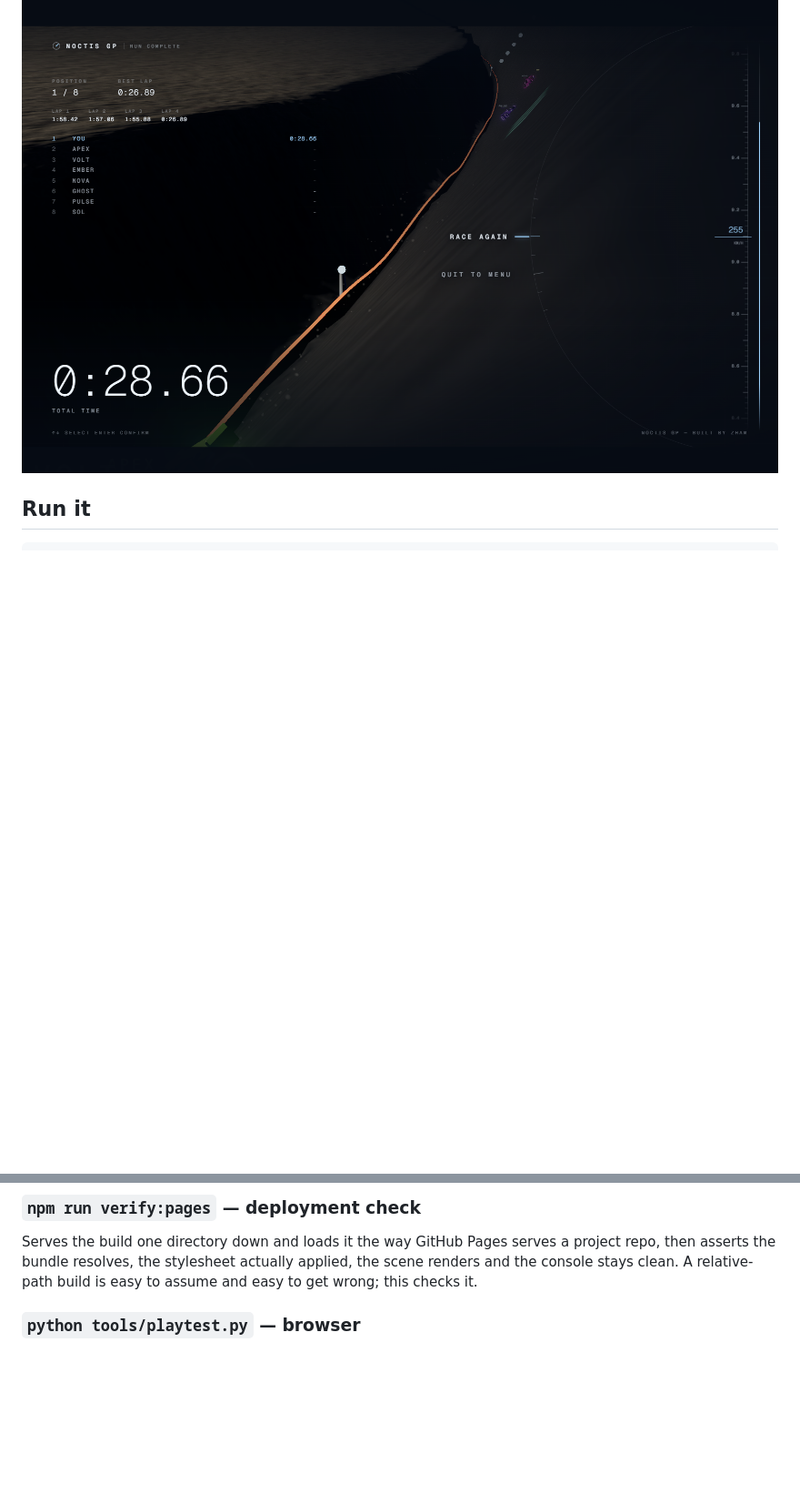
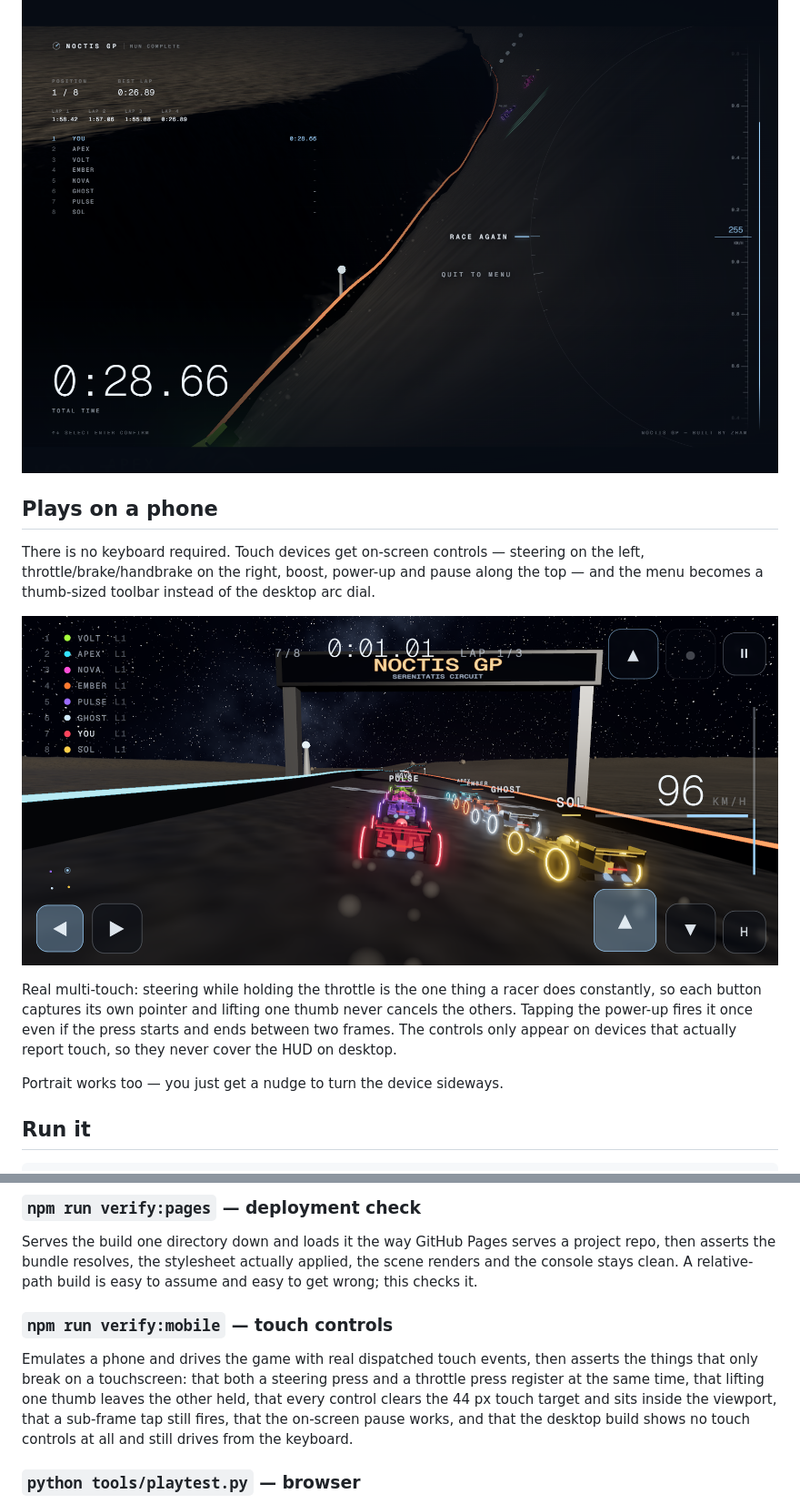
Before and after one commit to zhameersheraz/Noctis-GP, a Markdown page: README.md, 2 parts joined by grey strips. Shown: that part at 91% size. Drawn GitHub-style; pictures changed too: docs/mobile.png (added); blank space fills up the shorter version.

```diff
--- a/README.md
+++ b/README.md
@@ -30,6 +30,23 @@ untouched.
 | ![Menu](docs/menu.png) | ![Race](docs/race.png) |
 
 ![Results](docs/results.png)
+
+## Plays on a phone
+
+There is no keyboard required. Touch devices get on-screen controls — steering
+on the left, throttle/brake/handbrake on the right, boost, power-up and pause
+along the top — and the menu becomes a thumb-sized toolbar instead of the
+desktop arc dial.
+
+![Mobile](docs/mobile.png)
+
+Real multi-touch: steering while holding the throttle is the one thing a racer
+does constantly, so each button captures its own pointer and lifting one thumb
+never cancels the others. Tapping the power-up fires it once even if the press
+starts and ends between two frames. The controls only appear on devices that
+actually report touch, so they never cover the HUD on desktop.
+
+Portrait works too — you just get a nudge to turn the device sideways.
 
 ## Run it
 
@@ -226,6 +244,16 @@ Serves the build one directory down and loads it the way GitHub Pages serves a
 project repo, then asserts the bundle resolves, the stylesheet actually
 applied, the scene renders and the console stays clean. A relative-path build
 is easy to assume and easy to get wrong; this checks it.
+
+### `npm run verify:mobile` — touch controls
+
+Emulates a phone and drives the game with real dispatched touch events, then
+asserts the things that only break on a touchscreen: that both a steering press
+and a throttle press register at the same time, that lifting one thumb leaves
+the other held, that every control clears the 44 px touch target and sits
+inside the viewport, that a sub-frame tap still fires, that the on-screen pause
+works, and that the desktop build shows no touch controls at all and still
+drives from the keyboard.
 
 ### `python tools/playtest.py` — browser
 
```
Also changed, not shown: other parts of README.md (+1 -0 lines), 9 other files.
